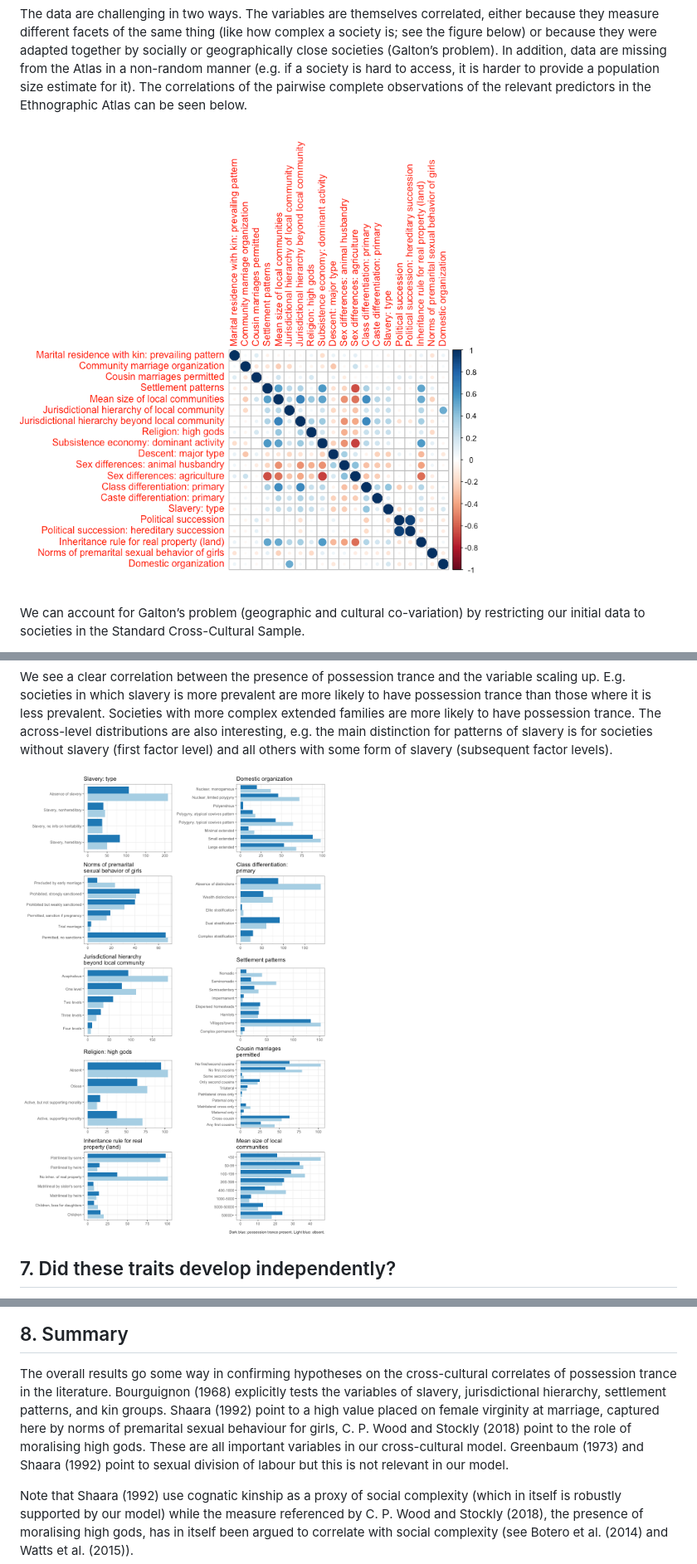
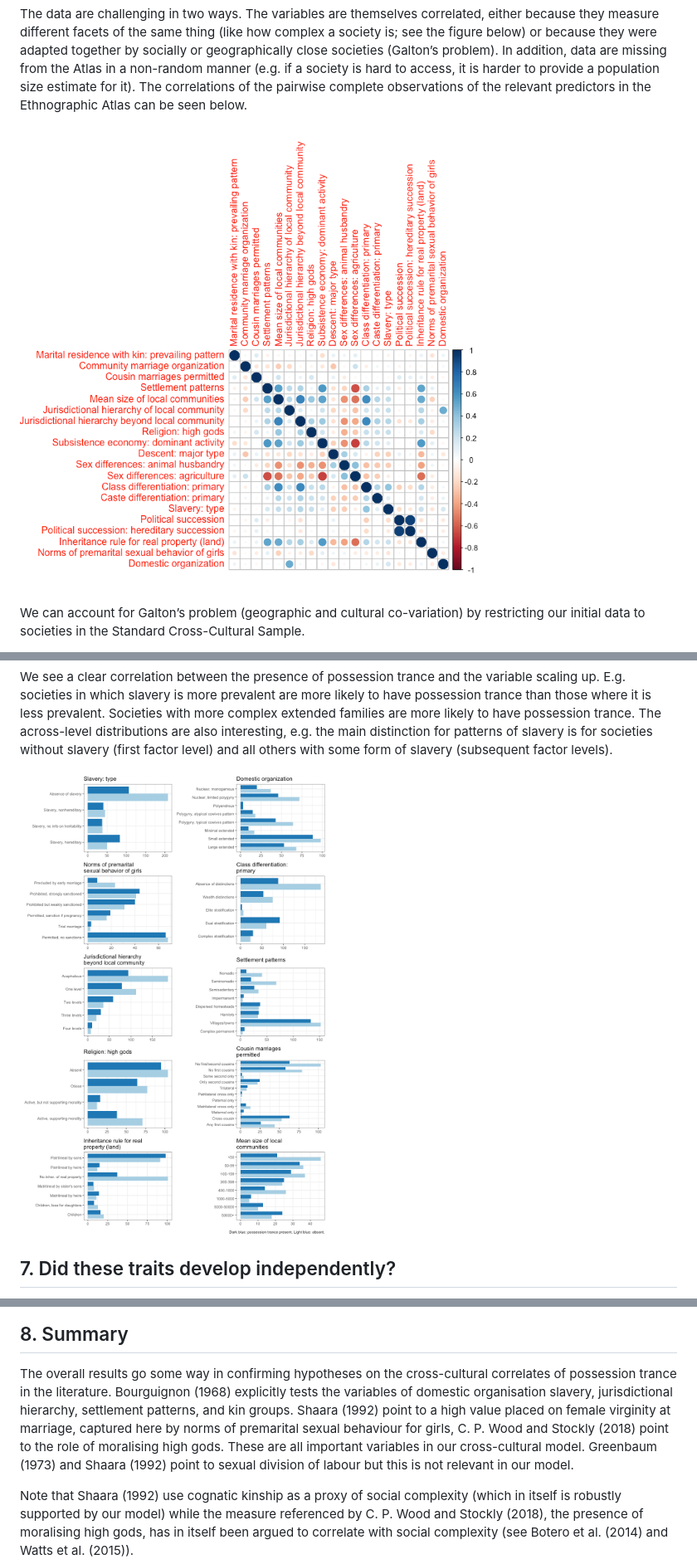
Before and after one commit to petyaracz/Racz2023trance, a Markdown page: Readme.md, 3 parts joined by grey strips. Shown: that part at 83% size. Drawn GitHub-style; pictures changed too: figures/unnamed-chunk-5-1.png (added), figures/unnamed-chunk-9-1.png.

```diff
--- a/Readme.md
+++ b/Readme.md
@@ -146,7 +163,7 @@ provide a population size estimate for it). The correlations of the
 pairwise complete observations of the relevant predictors in the
 Ethnographic Atlas can be seen below.
 
-![](figures/unnamed-chunk-4-1.png)
+![](figures/unnamed-chunk-5-1.png)
 
 We can account for Galton’s problem (geographic and cultural
 co-variation) by restricting our initial data to societies in the
@@ -301,7 +317,7 @@ are also interesting, e.g. the main distinction for patterns of slavery
 is for societies without slavery (first factor level) and all others
 with some form of slavery (subsequent factor levels).
 
-![](figures/unnamed-chunk-8-1.png)
+![](figures/unnamed-chunk-9-1.png)
 
 ## 7. Did these traits develop independently?
 
@@ -385,14 +401,14 @@ the cross-cultural analysis.
 
 The overall results go some way in confirming hypotheses on the
 cross-cultural correlates of possession trance in the literature.
-Bourguignon (1968) explicitly tests the variables of slavery,
-jurisdictional hierarchy, settlement patterns, and kin groups. Shaara
-(1992) point to a high value placed on female virginity at marriage,
-captured here by norms of premarital sexual behaviour for girls, C. P.
-Wood and Stockly (2018) point to the role of moralising high gods. These
-are all important variables in our cross-cultural model. Greenbaum
-(1973) and Shaara (1992) point to sexual division of labour but this is
-not relevant in our model.
+Bourguignon (1968) explicitly tests the variables of domestic
+organisation slavery, jurisdictional hierarchy, settlement patterns, and
+kin groups. Shaara (1992) point to a high value placed on female
+virginity at marriage, captured here by norms of premarital sexual
+behaviour for girls, C. P. Wood and Stockly (2018) point to the role of
+moralising high gods. These are all important variables in our
+cross-cultural model. Greenbaum (1973) and Shaara (1992) point to sexual
+division of labour but this is not relevant in our model.
 
 Note that Shaara (1992) use cognatic kinship as a proxy of social
 complexity (which in itself is robustly supported by our model) while
```
Also changed, not shown: other parts of Readme.md (+53 -37 lines), 3 other files.
